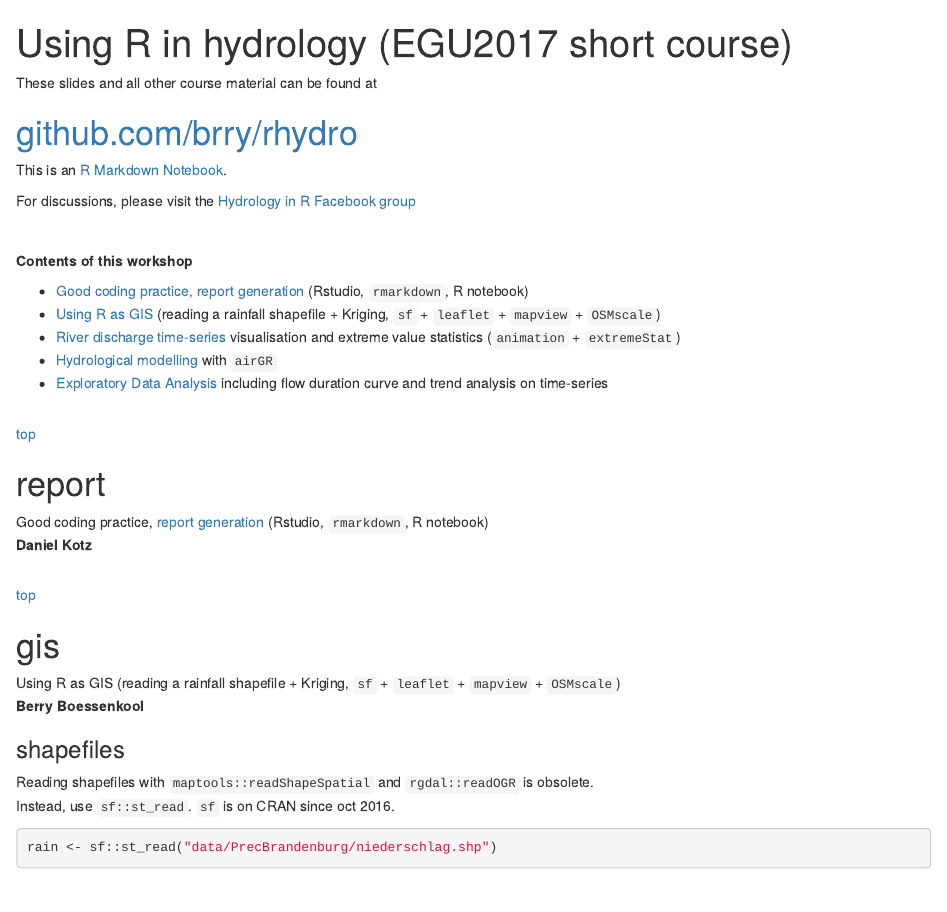
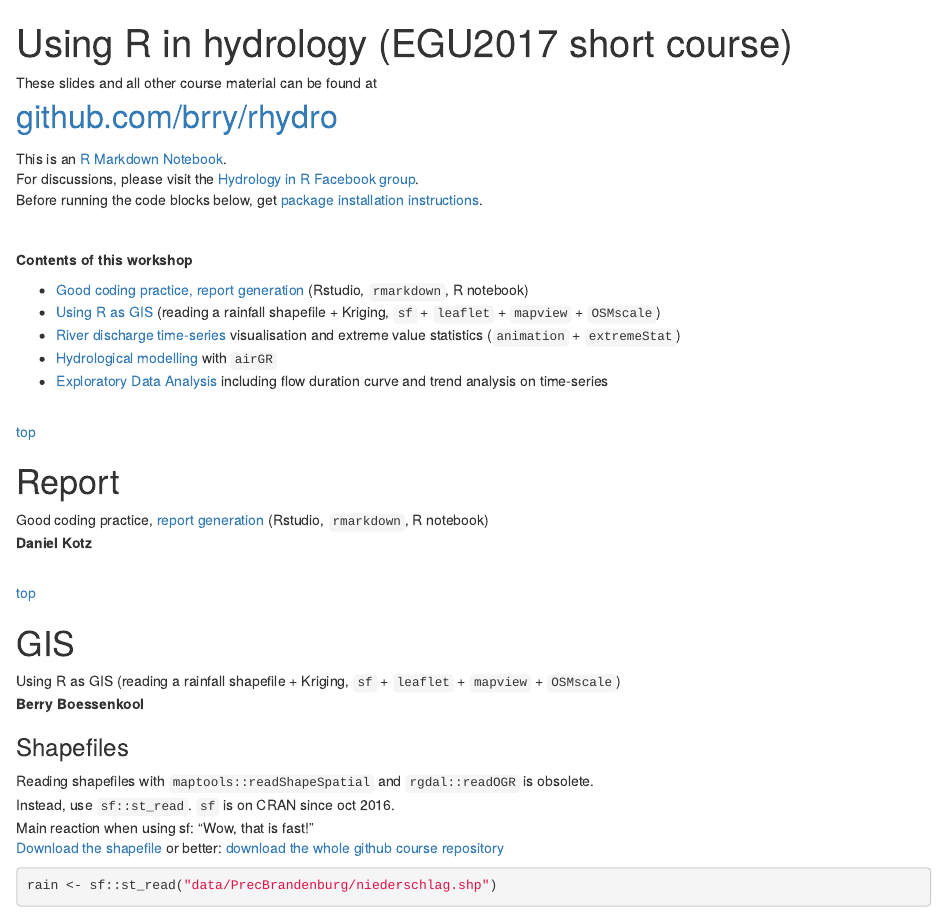
Before and after one commit to brry/rhydro, an R Markdown document (presentations/rhydro.Rmd): the page in a window 1100 px wide, from its top. Rendered offline with R 4.5, knitr and Pandoc, with nearby package versions; some code elsewhere in the file could not run offline; common packages that the code uses without loading them are loaded.

Commit message:
Formatting improved

````diff
--- a/presentations/rhydro.Rmd
+++ b/presentations/rhydro.Rmd
@@ -3,16 +3,16 @@ title: "Using R in hydrology (EGU2017 short course)"
 output:
   html_notebook:
     code_folding: none
+    toc: yes
 ---
 
 These slides and all other course material can be found at
-
-# [github.com/brry/rhydro](https://github.com/brry/rhydro)
+<font size="6">[github.com/brry/rhydro](https://github.com/brry/rhydro)</font>
 
 This is an [R Markdown Notebook](http://rmarkdown.rstudio.com/r_notebooks.html).
-
 For discussions, please visit the
-[Hydrology in R Facebook group](https://www.facebook.com/groups/1130214777123909/)
+[Hydrology in R Facebook group](https://www.facebook.com/groups/1130214777123909/).
+Before running the code blocks below, get [package installation instructions](https://github.com/brry/rhydro#check).
 
 \
 
@@ -27,21 +27,24 @@ For discussions, please visit the
 \
 [top](#top)
 
-# report
+# Report
 Good coding practice, [report generation](#report) (Rstudio, `rmarkdown`, R notebook)
 **Daniel Kotz**
 
 \
 [top](#top)
 
-# gis
+# GIS
 Using R as GIS (reading a rainfall shapefile + Kriging, `sf` + `leaflet` + `mapview` + `OSMscale`)
 **Berry Boessenkool**
 
-### shapefiles
+### Shapefiles
 
 Reading shapefiles with `maptools::readShapeSpatial` and `rgdal::readOGR` is obsolete.
 Instead, use `sf::st_read`. `sf` is on CRAN since oct 2016.
+Main reaction when using sf: "Wow, that is fast!"
+[Download the shapefile](https://minhaskamal.github.io/DownGit/#/home?url=https://github.com/brry/rhydro/tree/master/presentations/data/PrecBrandenburg)
+or better: [download the whole github course repository](https://github.com/brry/rhydro/archive/master.zip)
 
 ```{r}
 rain <- sf::st_read("data/PrecBrandenburg/niederschlag.shp")
````
Also changed, not shown: presentations/rhydro.Rmd (6 more changed lines).
